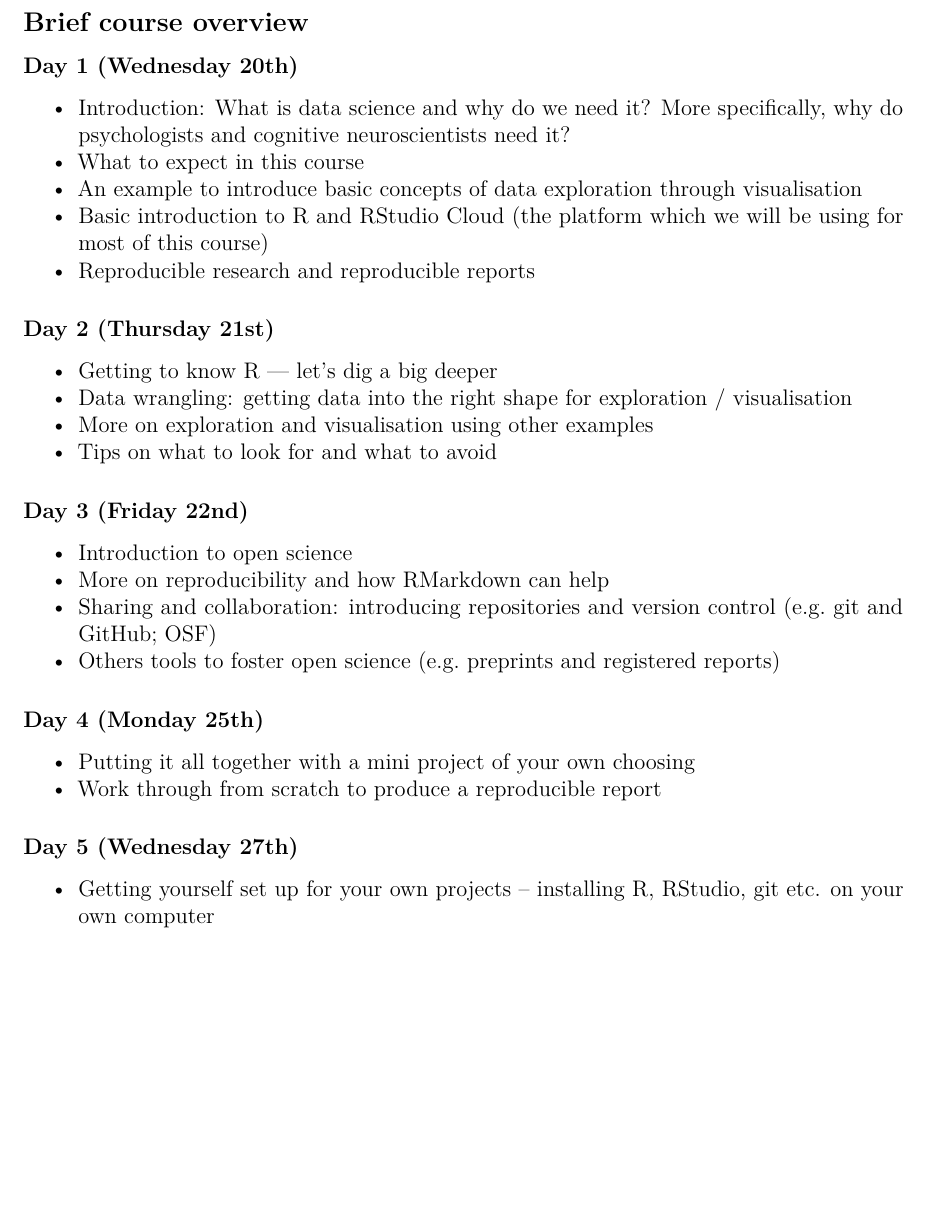
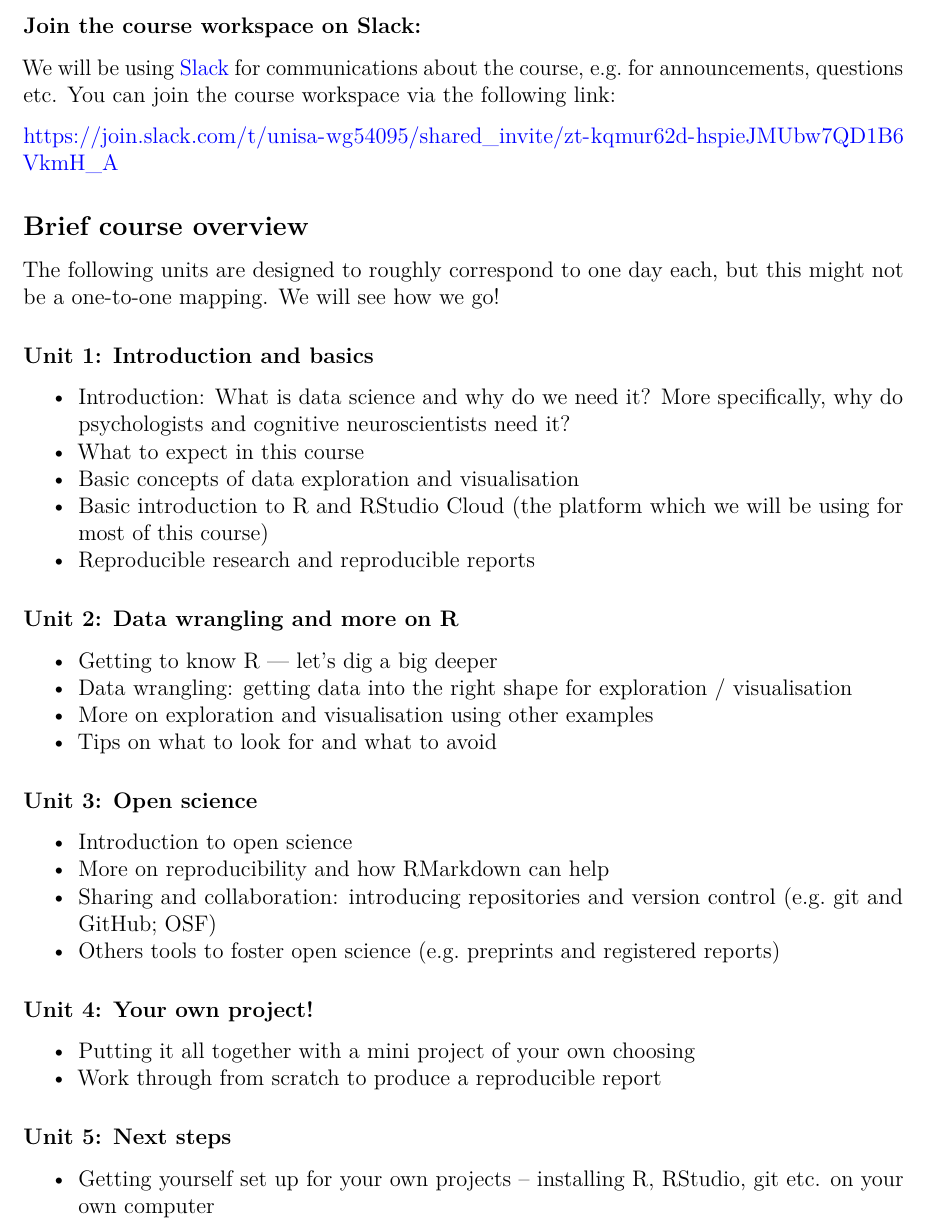
Before and after one commit to ibsneuro/2021_datasci_summer, an R Markdown document (data_science_course_overview.Rmd): part of page 2 of 2 before the commit and part of page 2 of 3 after it, cut at the place of the change, the shorter picture padded with empty space. Rendered offline with R 4.5, knitr and Pandoc, then LaTeX, with nearby package versions.

Commit message:
update overview document

```diff
--- a/data_science_course_overview.Rmd
+++ b/data_science_course_overview.Rmd
@@ -41,32 +41,41 @@ You do not need to do anything to prepare for this course, as it is designed to
 Parts of the course will be loosely based on the book *R for Data Science* by Hadley Wickham and Garrett Grolemund.
 If you want to check it out before the course, it is freely available [here](https://r4ds.had.co.nz/).
 
+### Join the course workspace on Slack:
+
+We will be using [Slack](https://slack.com/intl/en-au/) for communications about the course, e.g. for announcements, questions etc. You can join the course workspace via the following link:
+
+https://join.slack.com/t/unisa-wg54095/shared_invite/zt-kqmur62d-hspieJMUbw7QD1B6VkmH_A
+
+
 ## Brief course overview
 
-### Day 1 (Wednesday 20th)
+The following units are designed to roughly correspond to one day each, but this might not be a one-to-one mapping. We will see how we go!
+
+### Unit 1: Introduction and basics
 * Introduction: What is data science and why do we need it? More specifically, why do psychologists and cognitive neuroscientists need it?
 * What to expect in this course
-* An example to introduce basic concepts of data exploration through visualisation
+* Basic concepts of data exploration and visualisation
 * Basic introduction to R and RStudio Cloud (the platform which we will be using for most of this course)
 * Reproducible research and reproducible reports
 
-### Day 2 (Thursday 21st)
+### Unit 2: Data wrangling and more on R
 * Getting to know R — let’s dig a big deeper
 * Data wrangling: getting data into the right shape for exploration / visualisation
 * More on exploration and visualisation using other examples
 * Tips on what to look for and what to avoid
 
-### Day 3 (Friday 22nd)
+### Unit 3: Open science
 * Introduction to open science
 * More on reproducibility and how RMarkdown can help
 * Sharing and collaboration: introducing repositories and version control (e.g. git and GitHub; OSF)
 * Others tools to foster open science (e.g. preprints and registered reports)
 
-### Day 4 (Monday 25th)
+### Unit 4: Your own project!
 * Putting it all together with a mini project of your own choosing
 * Work through from scratch to produce a reproducible report
 
-### Day 5 (Wednesday 27th)
+### Unit 5: Next steps
 * Getting yourself set up for your own projects -- installing R, RStudio, git etc. on your own computer
 * Workflow tips
 * Working as a team
```
